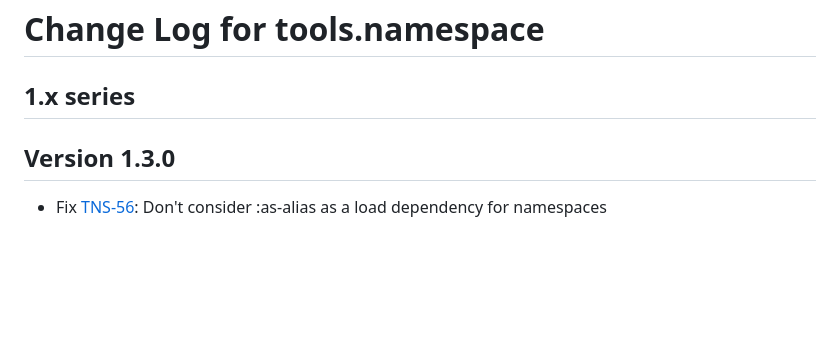
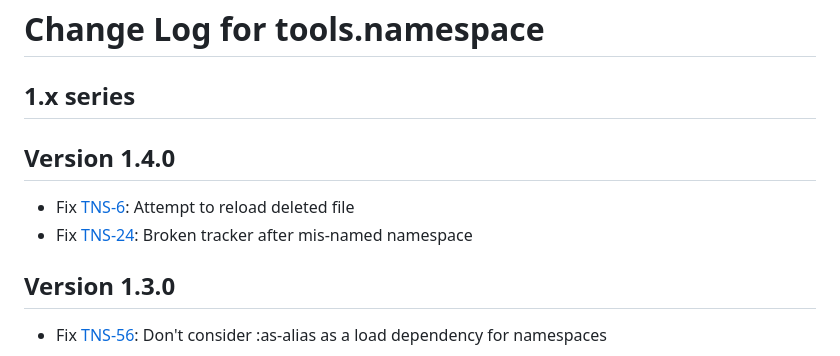
Before and after one commit to clojure/tools.namespace, a Markdown page: CHANGES.md, the part around the change. GitHub-like rendering; blank space fills up the shorter version.

```diff
--- a/CHANGES.md
+++ b/CHANGES.md
@@ -1,6 +1,11 @@
 # Change Log for tools.namespace
 
 ## 1.x series
+
+## Version 1.4.0
+
+  * Fix [TNS-6](https://clojure.atlassian.net/browse/TNS-6): Attempt to reload deleted file
+  * Fix [TNS-24](https://clojure.atlassian.net/browse/TNS-24): Broken tracker after mis-named namespace
 
 ## Version 1.3.0
 
```
Also changed, not shown: README.md (+6 -6 lines).
